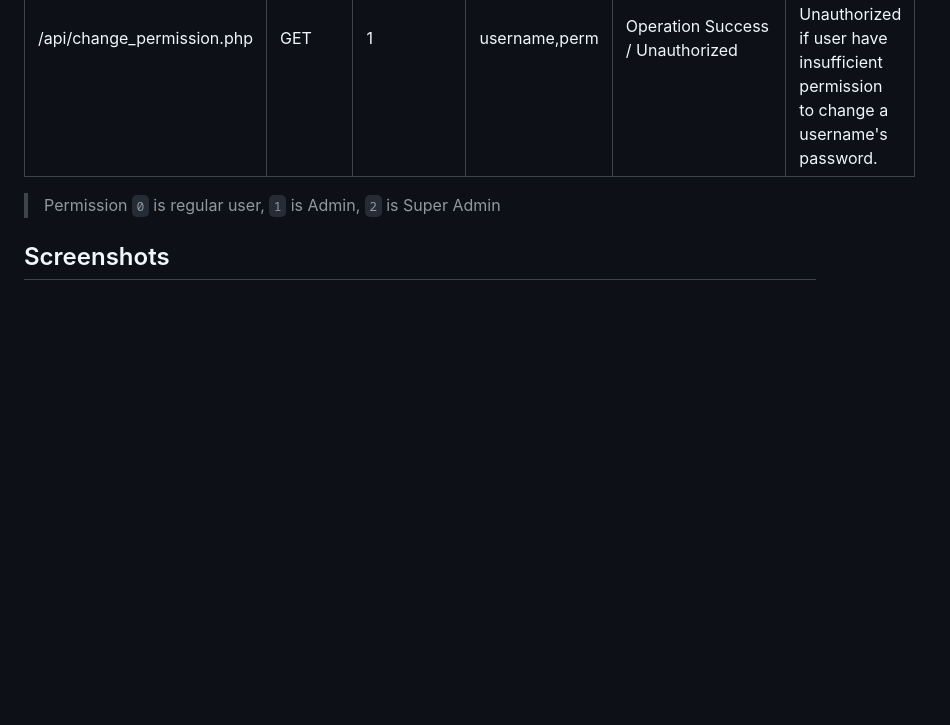
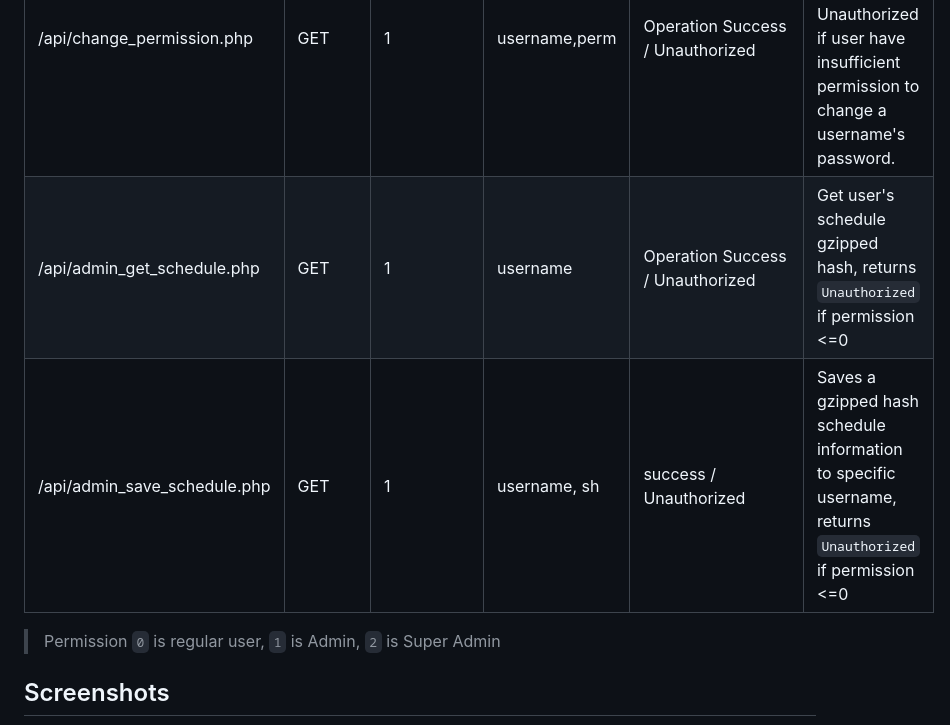
Before and after one commit to CS180-spring/cs180-21-gohighlander, a Markdown page: README.md, the part around the change. Rendered like a GitHub page; blank space fills up the shorter version.

Commit message:
Update admin schedule endpoint docu

```diff
--- a/README.md
+++ b/README.md
@@ -62,6 +62,8 @@ Features:
 | /api/remove_user.php  | GET  | 1 | username  | success / Unauthorized  | Deletes username by given username. Returns Unauthorized if user does not have sufficient permission |
 | /api/change_password.php  | GET  | 1 | username, password  | Operation Success / Unauthorized  | Changes a user's password. Returns Unauthorized if user does not have 1+ permission or insufficient permission to change a username's password. |
 | /api/change_permission.php  | GET  | 1 | username,perm  | Operation Success / Unauthorized | Changes a user's permission. Returns Unauthorized if user have insufficient permission to change a username's password.   |
+| /api/admin_get_schedule.php  | GET  | 1 | username  | Operation Success / Unauthorized | Get user's schedule gzipped hash, returns `Unauthorized` if permission <=0   |
+| /api/admin_save_schedule.php  | GET  | 1 | username, sh  | success / Unauthorized | Saves a gzipped hash schedule information to specific username, returns `Unauthorized` if permission <=0   |
 
 > Permission `0` is regular user, `1` is Admin, `2` is Super Admin
  ## Screenshots
```
